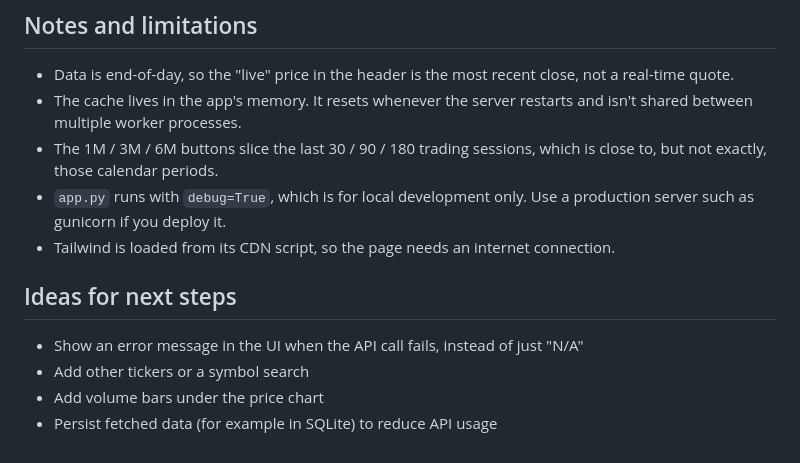
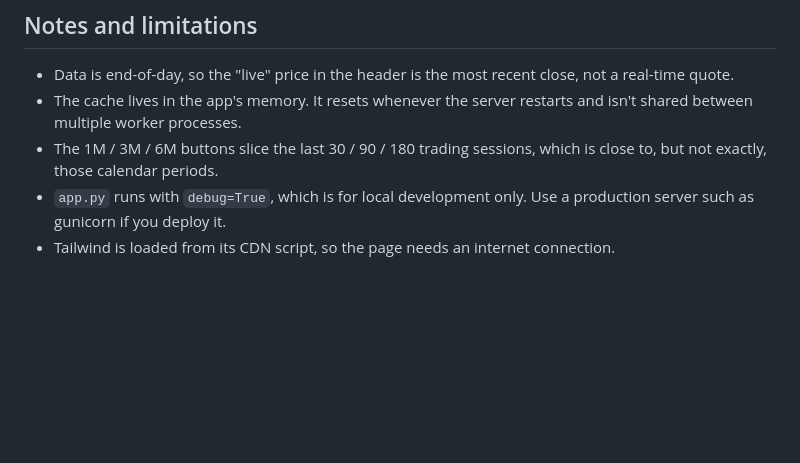
Before and after one commit to VeerX-27G/AI-BioMed-Invent, a Markdown page: README.md, the part around the change. GitHub-like rendering; blank space fills up the shorter version.

```diff
--- a/README.md
+++ b/README.md
@@ -96,10 +96,3 @@ To check the data fetch on its own, run `python data.py`. It prints the number o
 - The 1M / 3M / 6M buttons slice the last 30 / 90 / 180 trading sessions, which is close to, but not exactly, those calendar periods.
 - `app.py` runs with `debug=True`, which is for local development only. Use a production server such as gunicorn if you deploy it.
 - Tailwind is loaded from its CDN script, so the page needs an internet connection.
-
-## Ideas for next steps
-
-- Show an error message in the UI when the API call fails, instead of just "N/A"
-- Add other tickers or a symbol search
-- Add volume bars under the price chart
-- Persist fetched data (for example in SQLite) to reduce API usage
```
